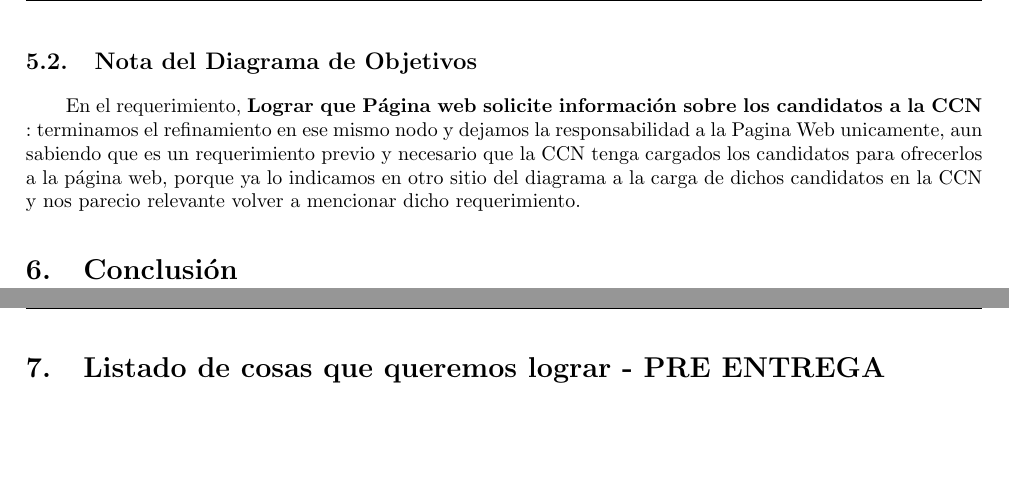
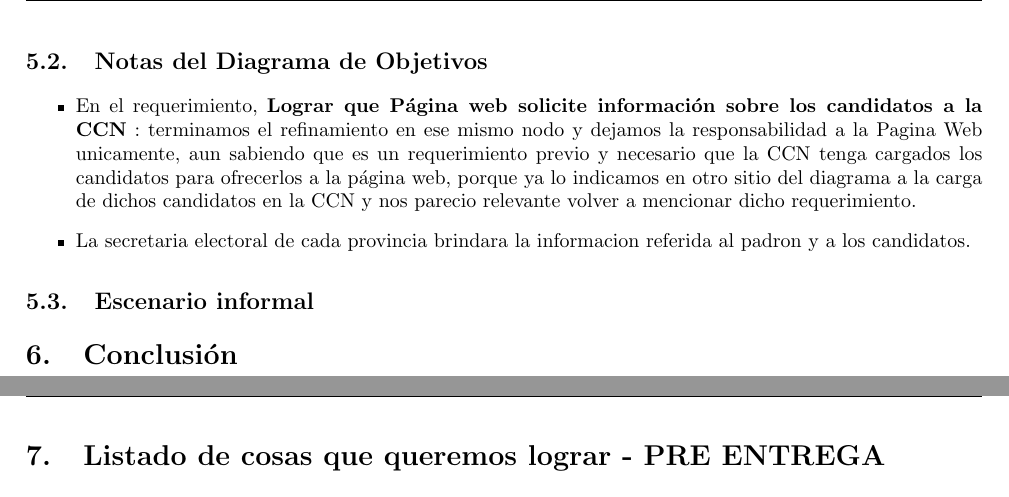
Before and after one commit to martinmongi/ingsoft1, a LaTeX document (tp1/Informe/informe.tex): two parts of pages 9 and 10 of 11, joined at a grey line, cut so that both start at the same text, the shorter picture padded with empty space. Compiled offline with pdfLaTeX.

Commit message:
Cosas del informe

```diff
--- a/tp1/Informe/informe.tex
+++ b/tp1/Informe/informe.tex
@@ -180,9 +180,12 @@ Por otro lado tenemos 3 posibilidades para la implementación sobre la ubicació
 % \end{figure}
 \includepdf{pdf/DiagramaDeObjetivos.pdf}
 \newpage
-\subsection{Nota del Diagrama de Objetivos}
-
-	En el requerimiento, \textbf{Lograr que Página web solicite información sobre los candidatos a la CCN} : terminamos el refinamiento en ese mismo nodo y dejamos la responsabilidad a la Pagina Web unicamente, aun sabiendo que es un requerimiento previo y necesario que la CCN tenga cargados los candidatos para ofrecerlos a la página web, porque ya lo indicamos en otro sitio del diagrama a la carga de dichos candidatos en la CCN y nos parecio relevante volver a mencionar dicho requerimiento.
+\subsection{Notas del Diagrama de Objetivos}
+\begin{itemize}
+	\item En el requerimiento, \textbf{Lograr que Página web solicite información sobre los candidatos a la CCN} : terminamos el refinamiento en ese mismo nodo y dejamos la responsabilidad a la Pagina Web unicamente, aun sabiendo que es un requerimiento previo y necesario que la CCN tenga cargados los candidatos para ofrecerlos a la página web, porque ya lo indicamos en otro sitio del diagrama a la carga de dichos candidatos en la CCN y nos parecio relevante volver a mencionar dicho requerimiento.
+\item  La secretaria electoral de cada provincia brindara la informacion referida al padron y a los candidatos.
+\end{itemize}
+\subsection{Escenario informal}
 
 \section{Conclusión}
 	\newpage
```
Also changed, not shown: 1 other file.
